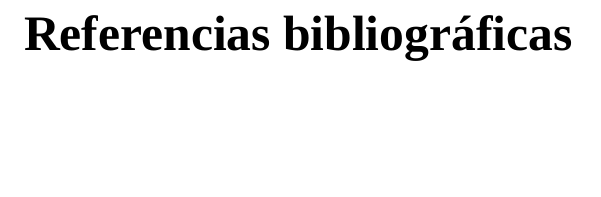
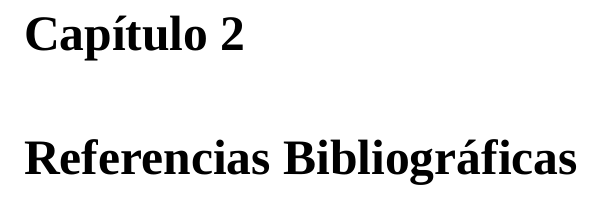
Before and after one commit to isabel-mm/TECLA, a LaTeX thesis (tesis/maquetacion/main.tex, which reads tesis/maquetacion/End Matter Pages/references.tex): part of page 98 of 99 before the commit and part of page 98 of 98 after it, cut at the place of the change, the shorter picture padded with empty space. Compiled offline with XeLaTeX; a missing font is replaced by an installed copy or a similar font.

Commit message:
Add bibliography section with 337+ references
✓ Created End Matter Pages/references.tex with \printbibliography command
✓ Processed references.bib with Biber (337 bibliography entries)
✓ Final PDF now includes complete bibliography section
✓ PDF: 4.5 MB, compiled successfully with all citations resolved

Warnings from Biber are non-critical (duplicate entry keys in source, legacy formatting in some entries).

```diff
--- a/tesis/maquetacion/End Matter Pages/references.tex
+++ b/tesis/maquetacion/End Matter Pages/references.tex
@@ -1,7 +1,3 @@
-% References Section
-\newpage
-\setstretch{1.5}
-\fontsize{14}{16}\selectfont
-\chapter*{Referencias bibliográficas}
-\label{chap:references_bibliography}
+\chapter{Referencias Bibliográficas}
 
+\printbibliography[heading=none]
```
Also changed, not shown: tesis/maquetacion/End Matter Pages/references.tex (11 more changed lines).
